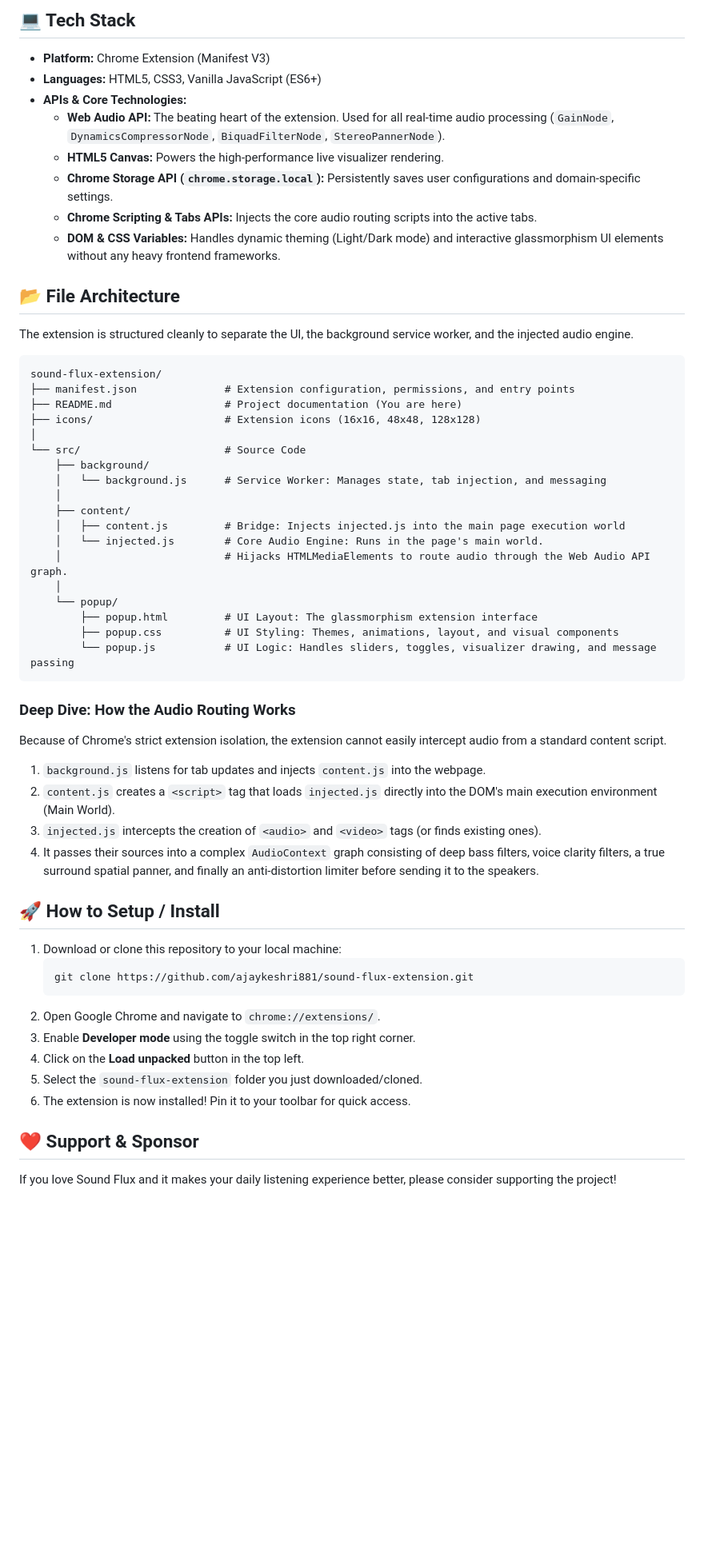
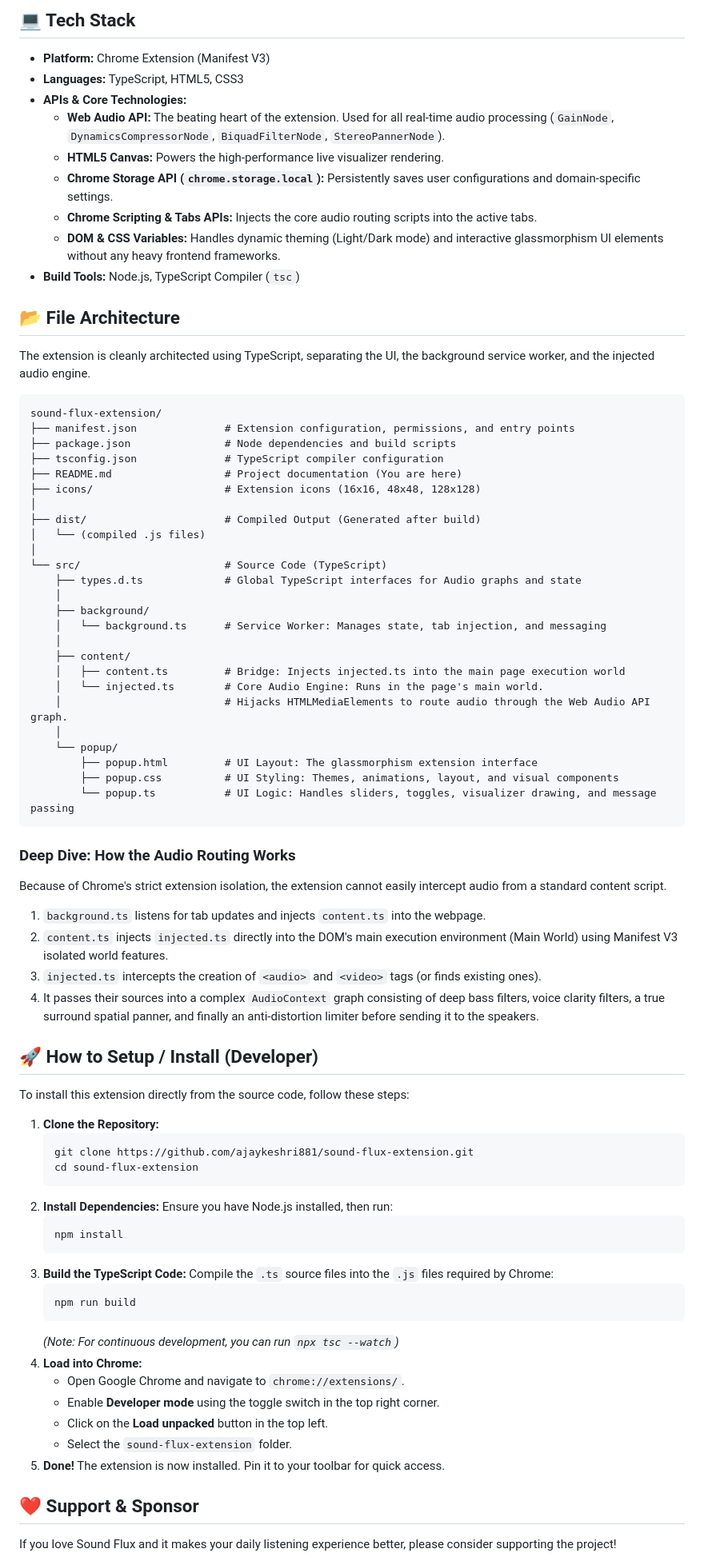
Before and after one commit to ajaykeshri881/sound-flux-extension, a Markdown page: README.md, the part around the change. Shown at 80% size. Drawn GitHub-style; blank space fills up the shorter version.

Commit message:
Update README with TypeScript setup and architecture details

````diff
--- a/README.md
+++ b/README.md
@@ -20,59 +20,82 @@ Features include up to 1000% volume amplification, a true surround 3D spatial en
 ## 💻 Tech Stack
 
 - **Platform:** Chrome Extension (Manifest V3)
-- **Languages:** HTML5, CSS3, Vanilla JavaScript (ES6+)
+- **Languages:** TypeScript, HTML5, CSS3
 - **APIs & Core Technologies:**
   - **Web Audio API:** The beating heart of the extension. Used for all real-time audio processing (`GainNode`, `DynamicsCompressorNode`, `BiquadFilterNode`, `StereoPannerNode`).
   - **HTML5 Canvas:** Powers the high-performance live visualizer rendering.
   - **Chrome Storage API (`chrome.storage.local`):** Persistently saves user configurations and domain-specific settings.
   - **Chrome Scripting & Tabs APIs:** Injects the core audio routing scripts into the active tabs.
   - **DOM & CSS Variables:** Handles dynamic theming (Light/Dark mode) and interactive glassmorphism UI elements without any heavy frontend frameworks.
+- **Build Tools:** Node.js, TypeScript Compiler (`tsc`)
 
 ## 📂 File Architecture
 
-The extension is structured cleanly to separate the UI, the background service worker, and the injected audio engine.
+The extension is cleanly architected using TypeScript, separating the UI, the background service worker, and the injected audio engine.
 
 ```text
 sound-flux-extension/
 ├── manifest.json              # Extension configuration, permissions, and entry points
+├── package.json               # Node dependencies and build scripts
+├── tsconfig.json              # TypeScript compiler configuration
 ├── README.md                  # Project documentation (You are here)
 ├── icons/                     # Extension icons (16x16, 48x48, 128x128)
 │
-└── src/                       # Source Code
+├── dist/                      # Compiled Output (Generated after build)
+│   └── (compiled .js files)
+│
+└── src/                       # Source Code (TypeScript)
+    ├── types.d.ts             # Global TypeScript interfaces for Audio graphs and state
+    │
     ├── background/
-    │   └── background.js      # Service Worker: Manages state, tab injection, and messaging
+    │   └── background.ts      # Service Worker: Manages state, tab injection, and messaging
     │
     ├── content/
-    │   ├── content.js         # Bridge: Injects injected.js into the main page execution world
-    │   └── injected.js        # Core Audio Engine: Runs in the page's main world.
+    │   ├── content.ts         # Bridge: Injects injected.ts into the main page execution world
+    │   └── injected.ts        # Core Audio Engine: Runs in the page's main world.
     │                          # Hijacks HTMLMediaElements to route audio through the Web Audio API graph.
     │
     └── popup/
         ├── popup.html         # UI Layout: The glassmorphism extension interface
         ├── popup.css          # UI Styling: Themes, animations, layout, and visual components
-        └── popup.js           # UI Logic: Handles sliders, toggles, visualizer drawing, and message passing
+        └── popup.ts           # UI Logic: Handles sliders, toggles, visualizer drawing, and message passing
 ```
 
 ### Deep Dive: How the Audio Routing Works
 
 Because of Chrome's strict extension isolation, the extension cannot easily intercept audio from a standard content script.
 
-1. `background.js` listens for tab updates and injects `content.js` into the webpage.
-2. `content.js` creates a `<script>` tag that loads `injected.js` directly into the DOM's main execution environment (Main World).
-3. `injected.js` intercepts the creation of `<audio>` and `<video>` tags (or finds existing ones).
+1. `background.ts` listens for tab updates and injects `content.ts` into the webpage.
+2. `content.ts` injects `injected.ts` directly into the DOM's main execution environment (Main World) using Manifest V3 isolated world features.
+3. `injected.ts` intercepts the creation of `<audio>` and `<video>` tags (or finds existing ones).
 4. It passes their sources into a complex `AudioContext` graph consisting of deep bass filters, voice clarity filters, a true surround spatial panner, and finally an anti-distortion limiter before sending it to the speakers.
 
-## 🚀 How to Setup / Install
+## 🚀 How to Setup / Install (Developer)
 
-1. Download or clone this repository to your local machine:
+To install this extension directly from the source code, follow these steps:
+
+1. **Clone the Repository:**
    ```bash
    git clone https://github.com/ajaykeshri881/sound-flux-extension.git
+   cd sound-flux-extension
    ```
-2. Open Google Chrome and navigate to `chrome://extensions/`.
-3. Enable **Developer mode** using the toggle switch in the top right corner.
-4. Click on the **Load unpacked** button in the top left.
-5. Select the `sound-flux-extension` folder you just downloaded/cloned.
-6. The extension is now installed! Pin it to your toolbar for quick access.
+2. **Install Dependencies:**
+   Ensure you have Node.js installed, then run:
+   ```bash
+   npm install
+   ```
+3. **Build the TypeScript Code:**
+   Compile the `.ts` source files into the `.js` files required by Chrome:
+   ```bash
+   npm run build
+   ```
+   *(Note: For continuous development, you can run `npx tsc --watch`)*
+4. **Load into Chrome:**
+   - Open Google Chrome and navigate to `chrome://extensions/`.
+   - Enable **Developer mode** using the toggle switch in the top right corner.
+   - Click on the **Load unpacked** button in the top left.
+   - Select the `sound-flux-extension` folder.
+5. **Done!** The extension is now installed. Pin it to your toolbar for quick access.
 
 ## ❤️ Support & Sponsor
 
````
